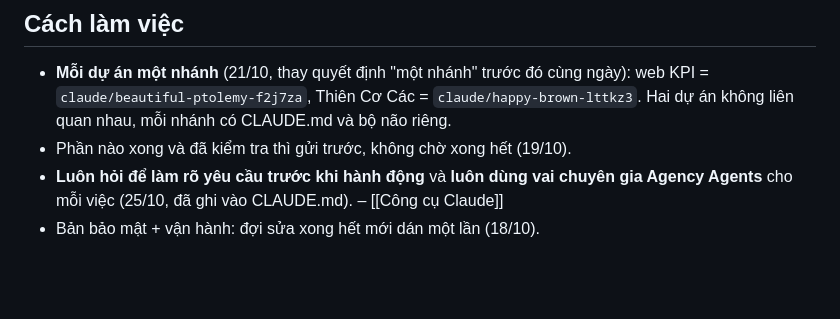
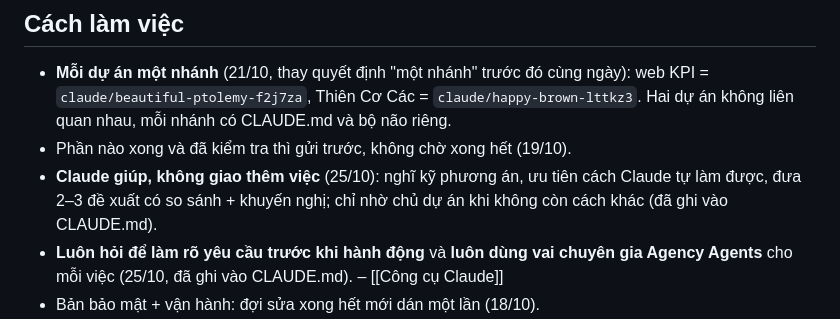
Before and after one commit to phamdoanchiengroup-cloud/githubforclaude160695, a Markdown page: bo-nao/Quyết định của chủ dự án.md, the part around the change. Drawn GitHub-style; blank space fills up the shorter version.

```diff
--- a/bo-nao/Quyết định của chủ dự án.md
+++ b/bo-nao/Quyết định của chủ dự án.md
@@ -8,6 +8,7 @@ Những điều đã chốt. Đừng đề xuất lại những gì ghi "không
 ## Cách làm việc
 - **Mỗi dự án một nhánh** (21/10, thay quyết định "một nhánh" trước đó cùng ngày): web KPI = `claude/beautiful-ptolemy-f2j7za`, Thiên Cơ Các = `claude/happy-brown-lttkz3`. Hai dự án không liên quan nhau, mỗi nhánh có CLAUDE.md và bộ não riêng.
 - Phần nào xong và đã kiểm tra thì gửi trước, không chờ xong hết (19/10).
+- **Claude giúp, không giao thêm việc** (25/10): nghĩ kỹ phương án, ưu tiên cách Claude tự làm được, đưa 2–3 đề xuất có so sánh + khuyến nghị; chỉ nhờ chủ dự án khi không còn cách khác (đã ghi vào CLAUDE.md).
 - **Luôn hỏi để làm rõ yêu cầu trước khi hành động** và **luôn dùng vai chuyên gia Agency Agents** cho mỗi việc (25/10, đã ghi vào CLAUDE.md). – [[Công cụ Claude]]
 - Bản bảo mật + vận hành: đợi sửa xong hết mới dán một lần (18/10).
 - Bộ não thứ hai: thư mục `bo-nao/` + trang bản đồ xem bằng trình duyệt (21/10), mỗi nhánh một bộ.
```
Also changed, not shown: CLAUDE.md (+1 -0 lines).
